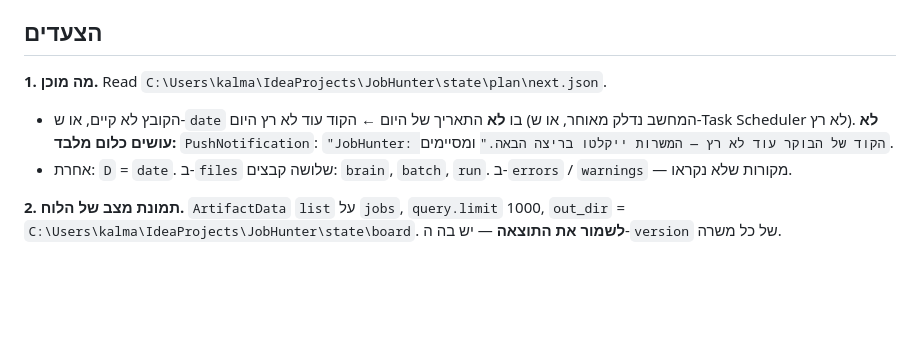
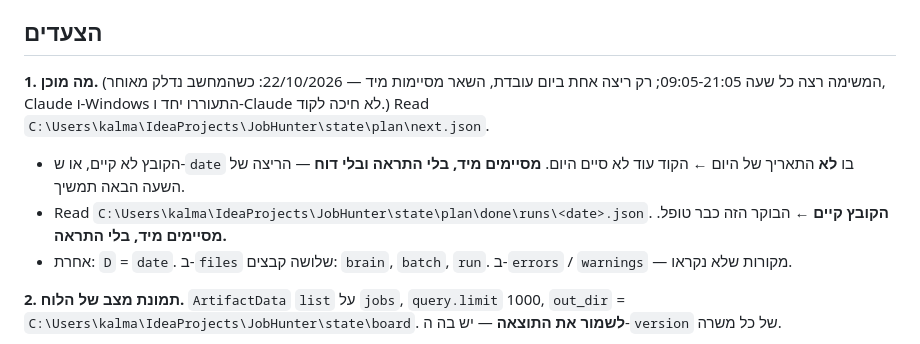
Before and after one commit to Kalma57/JobHunter, a Markdown page: docs/agents/morning-run.md, the part around the change. GitHub-like rendering; blank space fills up the shorter version.

Commit message:
Claude half checks hourly 09:05-21:05 and works once a day: a late-waking computer woke Claude and Windows together and Claude did not wait for the code (22/10)
Co-Authored-By: Claude Opus 5.5 <noreply@anthropic.com>

```diff
--- a/docs/agents/morning-run.md
+++ b/docs/agents/morning-run.md
@@ -15,8 +15,10 @@
 
 ## הצעדים
 
-**1. מה מוכן.** Read `C:\Users\kalma\IdeaProjects\JobHunter\state\plan\next.json`.
-- הקובץ לא קיים, או ש-`date` בו **לא** התאריך של היום ← הקוד עוד לא רץ היום (המחשב נדלק מאוחר, או ש-Task Scheduler לא רץ). **לא עושים כלום מלבד:** `PushNotification`: `"JobHunter: הקוד של הבוקר עוד לא רץ — המשרות ייקלטו בריצה הבאה."` ומסיימים.
+**1. מה מוכן.** (המשימה רצה כל שעה 09:05-21:05; רק ריצה אחת ביום עובדת, השאר מסיימות מיד — 22/10/2026: כשהמחשב נדלק מאוחר, Claude ו-Windows התעוררו יחד ו-Claude לא חיכה לקוד.)
+Read `C:\Users\kalma\IdeaProjects\JobHunter\state\plan\next.json`.
+- הקובץ לא קיים, או ש-`date` בו **לא** התאריך של היום ← הקוד עוד לא סיים היום. **מסיימים מיד, בלי התראה ובלי דוח** — הריצה של השעה הבאה תמשיך.
+- Read `C:\Users\kalma\IdeaProjects\JobHunter\state\plan\done\runs\<date>.json`. **הקובץ קיים** ← הבוקר הזה כבר טופל. **מסיימים מיד, בלי התראה.**
 - אחרת: `D` = `date`. ב-`files` שלושה קבצים: `brain`, `batch`, `run`. ב-`errors` / `warnings` — מקורות שלא נקראו.
 
 **2. תמונת מצב של הלוח.** `ArtifactData` `list` על `jobs`, `query.limit` 1000, `out_dir` = `C:\Users\kalma\IdeaProjects\JobHunter\state\board`. **לשמור את התוצאה** — יש בה ה-`version` של כל משרה.
```
